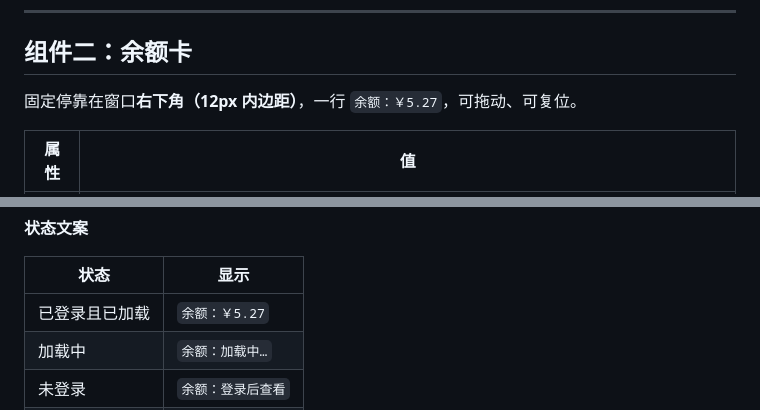
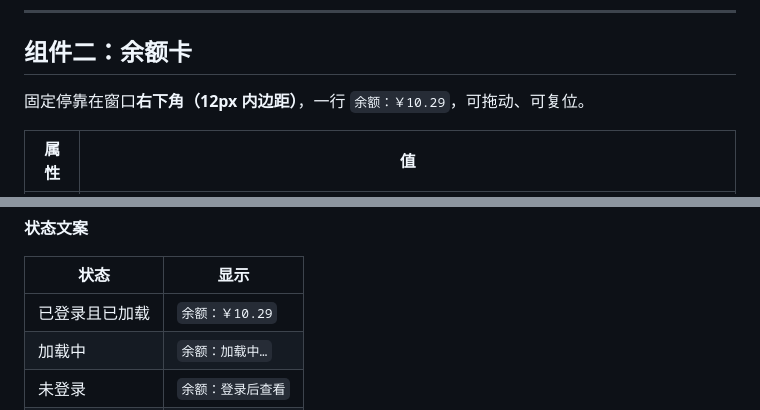
Before and after one commit to Anmoku-Yomogi/dsh-peak-valley-reminder, a Markdown page: README.md, 2 parts joined by grey strips. Rendered like a GitHub page.

```diff
--- a/README.md
+++ b/README.md
@@ -150,7 +150,7 @@ DeepSeek API 分峰谷计价：峰时按标准价，谷时 5 折。切换点一
 
 ## 组件二：余额卡
 
-固定停靠在窗口**右下角（12px 内边距）**，一行 `余额：￥5.27`，可拖动、可复位。
+固定停靠在窗口**右下角（12px 内边距）**，一行 `余额：￥10.29`，可拖动、可复位。
 
 | 属性 | 值 |
 | --- | --- |
@@ -166,7 +166,7 @@ DeepSeek API 分峰谷计价：峰时按标准价，谷时 5 折。切换点一
 
 | 状态 | 显示 |
 | --- | --- |
-| 已登录且已加载 | `余额：￥5.27` |
+| 已登录且已加载 | `余额：￥10.29` |
 | 加载中 | `余额：加载中…` |
 | 未登录 | `余额：登录后查看` |
 | 请求失败 | `余额：暂不可用` |
```
Also changed, not shown: other parts of README.md (+3 -3 lines), docs/balance-card.png, docs/collapsed.png, docs/expanded.png.
